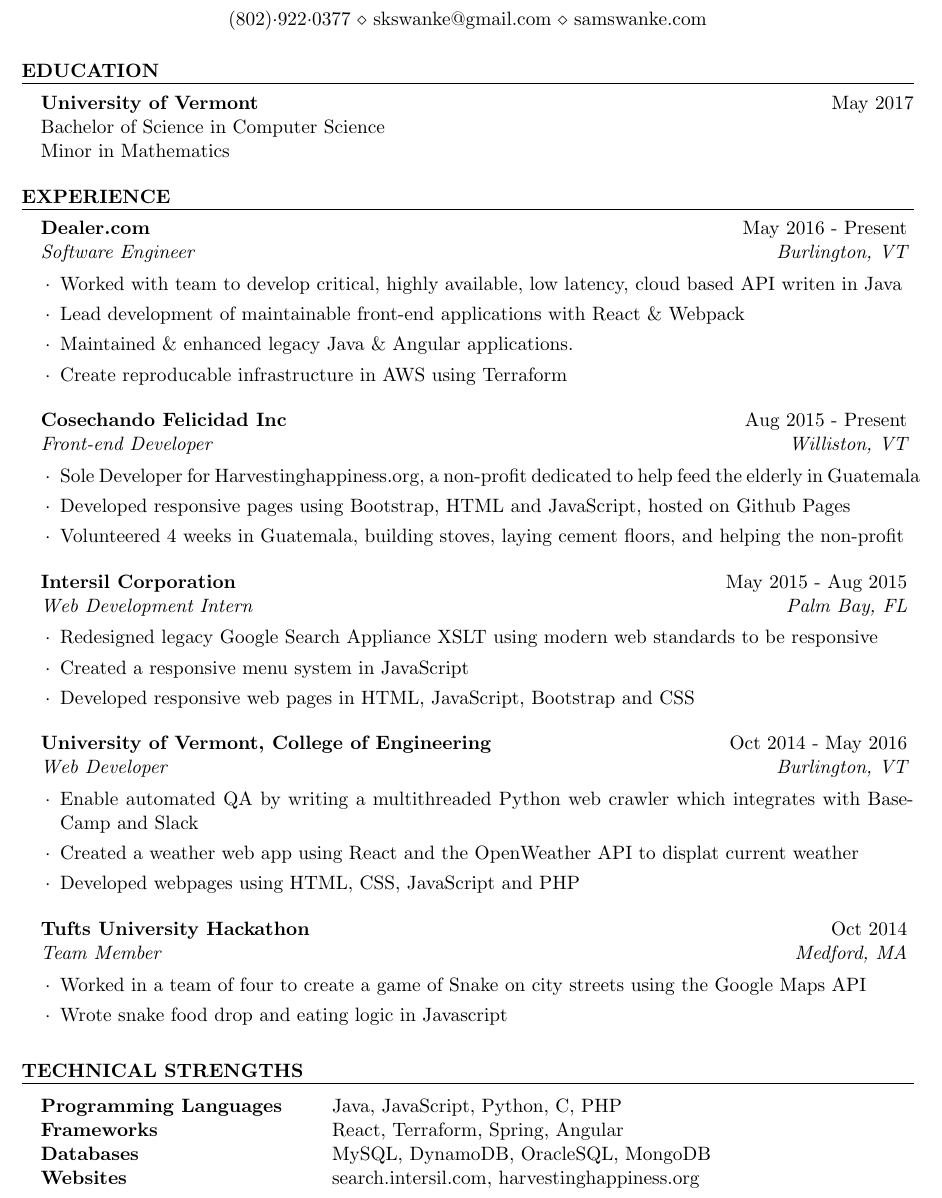
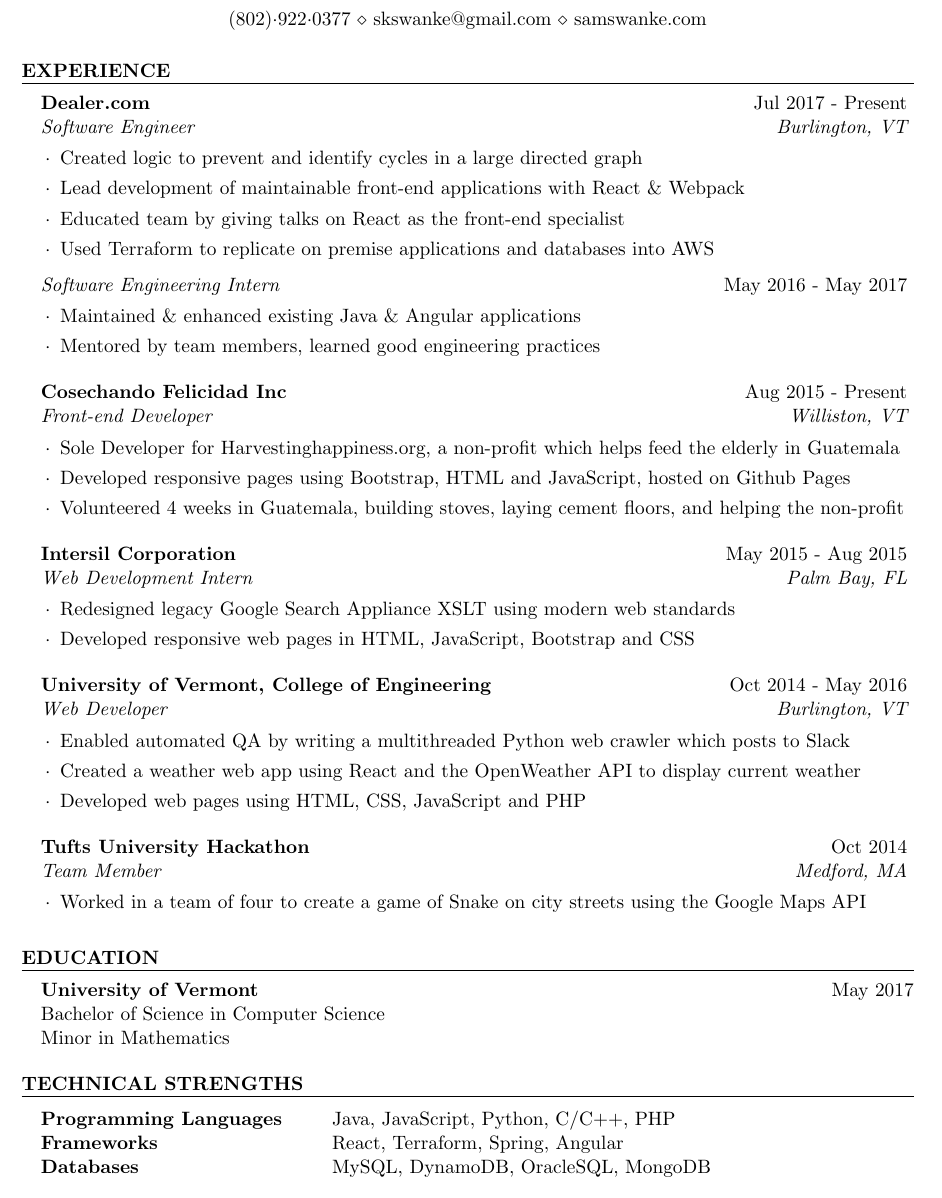
Before and after one commit to skswanke/resume, a LaTeX CV (resume.tex, which reads resume.cls): part of the page, cut so that both start at the same text. Compiled offline with pdfLaTeX.

Commit message:
Update to most recent skills/projects

```diff
--- a/resume.cls
+++ b/resume.cls
@@ -122,6 +122,16 @@
   \end{list}
   \vspace{0.5em} % Some space after the list of bullet points
 }
+\newenvironment{sSubsection}[2]{ % 4 input arguments - company name, year(s) employed, job title and location
+  \vspace{-0.5em} % Some space after the list of bullet points
+ {\em #1} \hfill {#2} % Bold company name and date on the right
+  \smallskip
+  \begin{list}{$\cdot$}{\leftmargin=1em} % \cdot used for bullets, no indentation
+   \itemsep -0.3em \vspace{-0.5em} % Compress items in list together for aesthetics
+  }{
+  \end{list}
+  \vspace{0.5em} % Some space after the list of bullet points
+}
 
 % The below commands define the whitespace after certain things in the document - they can be \smallskip, \medskip or \bigskip
 \def\namesize{\huge} % Size of the name at the top of the document
--- a/resume.tex
+++ b/resume.tex
@@ -30,17 +30,6 @@
 \begin{document}
 
 %----------------------------------------------------------------------------------------
-%	EDUCATION SECTION
-%----------------------------------------------------------------------------------------
-
-\begin{rSection}{Education}
-
-{\bf University of Vermont} \hfill {May 2017} \\
-Bachelor of Science in Computer Science \\
-Minor in Mathematics
-\end{rSection}
-
-%----------------------------------------------------------------------------------------
 %	WORK EXPERIENCE SECTION
 %----------------------------------------------------------------------------------------
 
@@ -49,20 +38,22 @@
 %------------------------------------------------
 %DEALER
 
-\begin{rSubsection}{Dealer.com}{May 2016 - Present}{Software Engineer}{Burlington, VT}
-
-\item Worked with team to develop critical, highly available, low latency, cloud based API writen in Java
+\begin{rSubsection}{Dealer.com}{Jul 2017 - Present}{Software Engineer}{Burlington, VT}
+\item Created logic to prevent and identify cycles in a large directed graph
 \item Lead development of maintainable front-end applications with React \& Webpack
-\item Maintained \& enhanced legacy Java \& Angular applications.
-\item Create reproducable infrastructure in AWS using Terraform
-
+\item Educated team by giving talks on React as the front-end specialist
+\item Used Terraform to replicate on premise applications and databases into AWS
 \end{rSubsection}
+\begin{sSubsection}{Software Engineering Intern}{May 2016 - May 2017}
+\item Maintained \& enhanced existing Java \& Angular applications
+\item Mentored by team members, learned good engineering practices
+\end{sSubsection}
 
 %------------------------------------------------
 %COSECHANDO FELICIDAD
 \begin{rSubsection}{Cosechando Felicidad Inc}{Aug 2015 - Present}{Front-end Developer}{Williston, VT}
 
-\item Sole Developer for Harvestinghappiness.org, a non-profit dedicated to help feed the elderly in Guatemala
+\item Sole Developer for Harvestinghappiness.org, a non-profit which helps feed the elderly in Guatemala
 \item Developed responsive pages using Bootstrap, HTML and JavaScript, hosted on Github Pages
 \item Volunteered 4 weeks in Guatemala, building stoves, laying cement floors, and helping the non-profit
 
@@ -73,12 +64,10 @@
 
 \begin{rSubsection}{Intersil Corporation}{May 2015 - Aug 2015}{Web Development Intern}{Palm Bay, FL}
 
-\item Redesigned legacy Google Search Appliance XSLT using modern web standards to be responsive
+\item Redesigned legacy Google Search Appliance XSLT using modern web standards
 %\item Gained experience working in a corporate environment
-\item Created a responsive menu system in JavaScript
 \item Developed responsive web pages in HTML, JavaScript, Bootstrap and CSS
 %\item Tested and developed features for a SharePoint deployment, collaborating with external consultants
-%\item Reduced product development time by creating centralized cloud storage in SharePoint, leading to increased productivity in engineers
 
 \end{rSubsection}
 
@@ -87,9 +76,9 @@
 
 \begin{rSubsection}{University of Vermont, College of Engineering}{Oct 2014 - May 2016}{Web Developer}{Burlington, VT}
 
-\item Enable automated QA by writing a multithreaded Python web crawler which integrates with BaseCamp and Slack
-\item Created a weather web app using React and the OpenWeather API to displat current weather
-\item Developed webpages using HTML, CSS, JavaScript and PHP
+\item Enabled automated QA by writing a multithreaded Python web crawler which posts to Slack
+\item Created a weather web app using React and the OpenWeather API to display current weather
+\item Developed web pages using HTML, CSS, JavaScript and PHP
 
 \end{rSubsection}
 
@@ -107,10 +96,20 @@
 \begin{rSubsection}{Tufts University Hackathon}{Oct 2014}{Team Member}{Medford, MA}
 
 \item Worked in a team of four to create a game of Snake on city streets using the Google Maps API
-\item Wrote snake food drop and eating logic in Javascript
 
 \end{rSubsection}
 
+\end{rSection}
+
+%----------------------------------------------------------------------------------------
+%	EDUCATION SECTION
+%----------------------------------------------------------------------------------------
+
+\begin{rSection}{Education}
+
+{\bf University of Vermont} \hfill {May 2017} \\
+Bachelor of Science in Computer Science \\
+Minor in Mathematics
 \end{rSection}
 
 
@@ -121,10 +120,9 @@
 \begin{rSection}{Technical Strengths}
 
 \begin{tabular}{ @{} >{\bfseries}l @{\hspace{6ex}} l }
-Programming Languages & Java, JavaScript, Python, C, PHP \\
+Programming Languages & Java, JavaScript, Python, C/C++, PHP \\
 Frameworks & React, Terraform, Spring, Angular \\
 Databases & MySQL, DynamoDB, OracleSQL, MongoDB  \\
-Websites & search.intersil.com,  harvestinghappiness.org
 \end{tabular}
 
 \end{rSection}
```
Also changed, not shown: resume.pdf.
